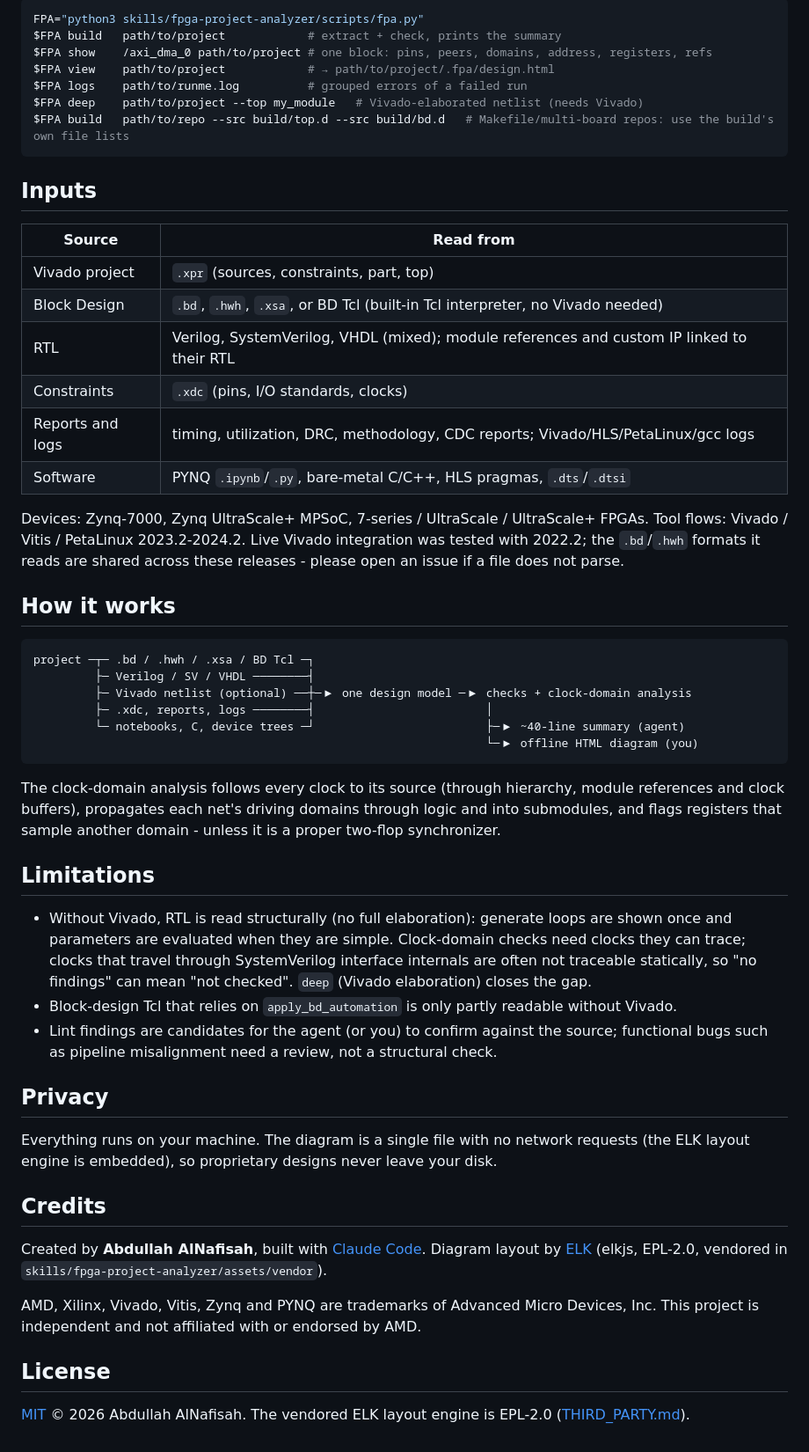
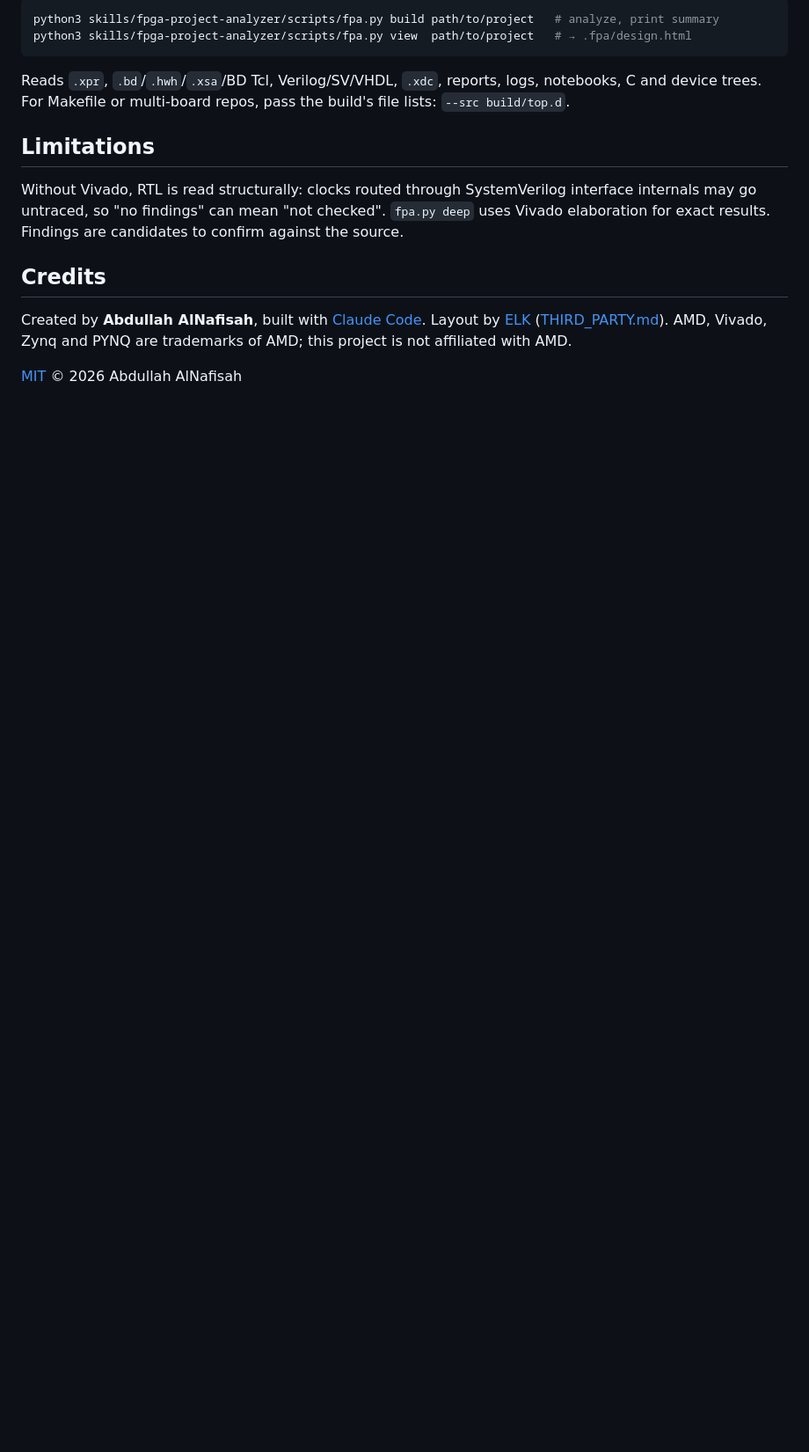
Before and after one commit to Alm0stSurely/fpga-project-analyzer, a Markdown page: README.md, the part around one of its changes. Shown at 88% size. Drawn GitHub-style; blank space fills up the shorter version.

````diff
--- a/README.md
+++ b/README.md
@@ -99,68 +55,22 @@ a link to `.fpa/design.html`. You can also run it yourself:
 
 ```bash
-FPA="python3 skills/fpga-project-analyzer/scripts/fpa.py"
-$FPA build   path/to/project            # extract + check, prints the summary
-$FPA show    /axi_dma_0 path/to/project # one block: pins, peers, domains, address, registers, refs
-$FPA view    path/to/project            # → path/to/project/.fpa/design.html
-$FPA logs    path/to/runme.log          # grouped errors of a failed run
-$FPA deep    path/to/project --top my_module   # Vivado-elaborated netlist (needs Vivado)
-$FPA build   path/to/repo --src build/top.d --src build/bd.d   # Makefile/multi-board repos: use the build's own file lists
+python3 skills/fpga-project-analyzer/scripts/fpa.py build path/to/project   # analyze, print summary
+python3 skills/fpga-project-analyzer/scripts/fpa.py view  path/to/project   # → .fpa/design.html
 ```
 
-## Inputs
-
-| Source | Read from |
-|---|---|
-| Vivado project | `.xpr` (sources, constraints, part, top) |
-| Block Design | `.bd`, `.hwh`, `.xsa`, or BD Tcl (built-in Tcl interpreter, no Vivado needed) |
-| RTL | Verilog, SystemVerilog, VHDL (mixed); module references and custom IP linked to their RTL |
-| Constraints | `.xdc` (pins, I/O standards, clocks) |
-| Reports and logs | timing, utilization, DRC, methodology, CDC reports; Vivado/HLS/PetaLinux/gcc logs |
-| Software | PYNQ `.ipynb`/`.py`, bare-metal C/C++, HLS pragmas, `.dts`/`.dtsi` |
-
-Devices: Zynq-7000, Zynq UltraScale+ MPSoC, 7-series / UltraScale / UltraScale+ FPGAs.
-Tool flows: Vivado / Vitis / PetaLinux 2023.2-2024.2. Live Vivado integration was tested with 2022.2; the
-`.bd`/`.hwh` formats it reads are shared across these releases - please open an issue if a file does not parse.
-
-## How it works
-
-```
-project ─┬─ .bd / .hwh / .xsa / BD Tcl ─┐
-         ├─ Verilog / SV / VHDL ────────┤
-         ├─ Vivado netlist (optional) ──┼─▶ one design model ─▶ checks + clock-domain analysis
-         ├─ .xdc, reports, logs ────────┤                         │
-         └─ notebooks, C, device trees ─┘                         ├─▶ ~40-line summary (agent)
-                                                                  └─▶ offline HTML diagram (you)
-```
-
-The clock-domain analysis follows every clock to its source (through hierarchy, module references and clock
-buffers), propagates each net's driving domains through logic and into submodules, and flags registers that
-sample another domain - unless it is a proper two-flop synchronizer.
+Reads `.xpr`, `.bd`/`.hwh`/`.xsa`/BD Tcl, Verilog/SV/VHDL, `.xdc`, reports, logs, notebooks, C and device
+trees. For Makefile or multi-board repos, pass the build's file lists: `--src build/top.d`.
 
 ## Limitations
 
-- Without Vivado, RTL is read structurally (no full elaboration): generate loops are shown once and parameters are
-  evaluated when they are simple. Clock-domain checks need clocks they can trace; clocks that travel through
-  SystemVerilog interface internals are often not traceable statically, so "no findings" can mean "not checked".
-  `deep` (Vivado elaboration) closes the gap.
-- Block-design Tcl that relies on `apply_bd_automation` is only partly readable without Vivado.
-- Lint findings are candidates for the agent (or you) to confirm against the source; functional bugs such as
-  pipeline misalignment need a review, not a structural check.
-
-## Privacy
-
-Everything runs on your machine. The diagram is a single file with no network requests (the ELK layout
-engine is embedded), so proprietary designs never leave your disk.
+Without Vivado, RTL is read structurally: clocks routed through SystemVerilog interface internals may go
+untraced, so "no findings" can mean "not checked". `fpa.py deep` uses Vivado elaboration for exact results.
+Findings are candidates to confirm against the source.
 
 ## Credits
 
-Created by **Abdullah AlNafisah**, built with [Claude Code](https://claude.com/claude-code).
-Diagram layout by [ELK](https://eclipse.dev/elk/) (elkjs, EPL-2.0, vendored in
-`skills/fpga-project-analyzer/assets/vendor`).
+Created by **Abdullah AlNafisah**, built with [Claude Code](https://claude.com/claude-code). Layout by
+[ELK](https://eclipse.dev/elk/) ([THIRD_PARTY.md](THIRD_PARTY.md)). AMD, Vivado, Zynq and PYNQ are trademarks
+of AMD; this project is not affiliated with AMD.
 
-AMD, Xilinx, Vivado, Vitis, Zynq and PYNQ are trademarks of Advanced Micro Devices, Inc. This project is
-independent and not affiliated with or endorsed by AMD.
-
-## License
-
-[MIT](LICENSE) © 2026 Abdullah AlNafisah. The vendored ELK layout engine is EPL-2.0 ([THIRD_PARTY.md](THIRD_PARTY.md)).
+[MIT](LICENSE) © 2026 Abdullah AlNafisah
````
Also changed, not shown: other parts of README.md (+25 -69 lines).
